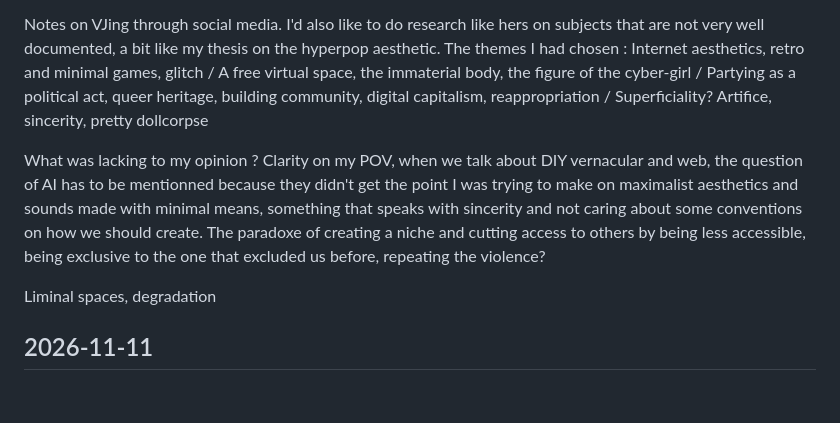
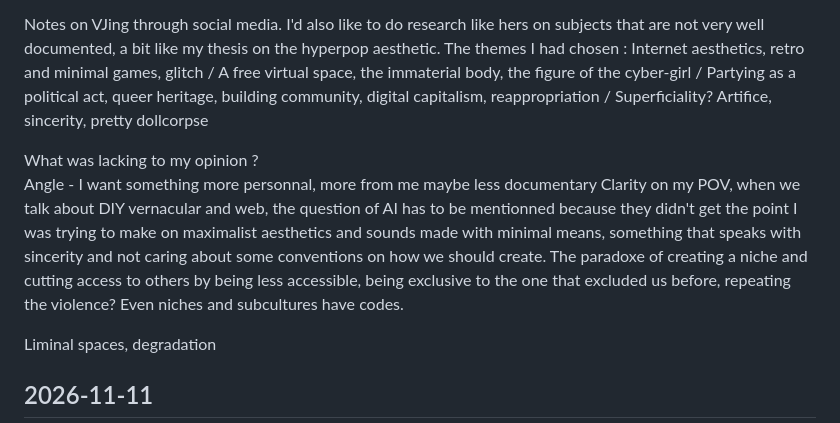
Before and after one commit to sarahbg30/md1-notes-site, a Markdown page: notes.md, the part around the change. GitHub-like rendering; blank space fills up the shorter version.

Commit message:
Edit note 2026-11-11: What makes a lot of sense to me compared to other practices:

```diff
--- a/notes.md
+++ b/notes.md
@@ -558,8 +558,11 @@ Notes on VJing through social media. I'd also like to do research like hers on s
 The themes I had chosen :
 Internet aesthetics, retro and minimal games, glitch / A free virtual space, the immaterial body, the figure of the cyber-girl /  Partying as a political act, queer heritage, building community, digital capitalism, reappropriation / Superficiality? Artifice, sincerity, pretty dollcorpse
 
-What was lacking to my opinion ?  Clarity on my POV,  when we talk about DIY vernacular and web, the question of AI has to be mentionned because they didn't get the point I was trying to make on maximalist aesthetics and sounds made with minimal means, something that speaks with sincerity and not caring about some conventions on how we should create.
+What was lacking to my opinion ?
+Angle - I want something more personnal, more from me maybe less documentary
+Clarity on my POV,  when we talk about DIY vernacular and web, the question of AI has to be mentionned because they didn't get the point I was trying to make on maximalist aesthetics and sounds made with minimal means, something that speaks with sincerity and not caring about some conventions on how we should create.
 The paradoxe of creating a niche and cutting access to others by being less accessible, being exclusive to the one that excluded us before, repeating the violence?
+Even niches and subcultures have codes.
 
 Liminal spaces, degradation
 
```
